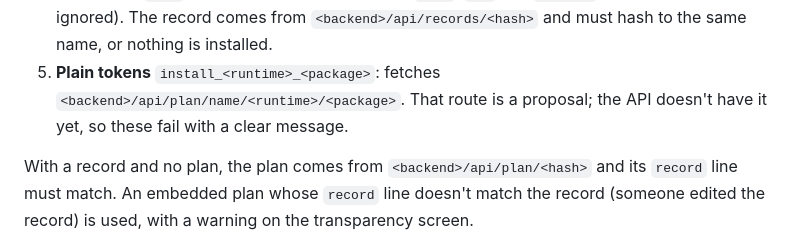
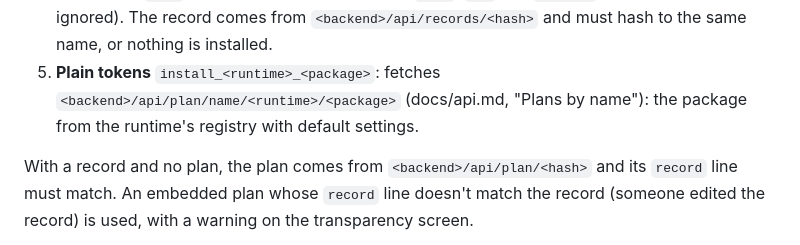
Before and after one commit to robertsdotpm/tiddlyinstall, a Markdown page: bases/unix/README.md, the part around the change. Drawn GitHub-style.

```diff
--- a/bases/unix/README.md
+++ b/bases/unix/README.md
@@ -59,8 +59,8 @@ In order (plan.md 1.1):
    record comes from `<backend>/api/records/<hash>` and must hash to the
    same name, or nothing is installed.
 5. **Plain tokens** `install_<runtime>_<package>`: fetches
-   `<backend>/api/plan/name/<runtime>/<package>`. That route is a proposal;
-   the API doesn't have it yet, so these fail with a clear message.
+   `<backend>/api/plan/name/<runtime>/<package>` (docs/api.md, "Plans by
+   name"): the package from the runtime's registry with default settings.
 
 With a record and no plan, the plan comes from `<backend>/api/plan/<hash>`
 and its `record` line must match. An embedded plan whose `record` line
```
Also changed, not shown: bases/windows/README.md (+2 -2 lines).
